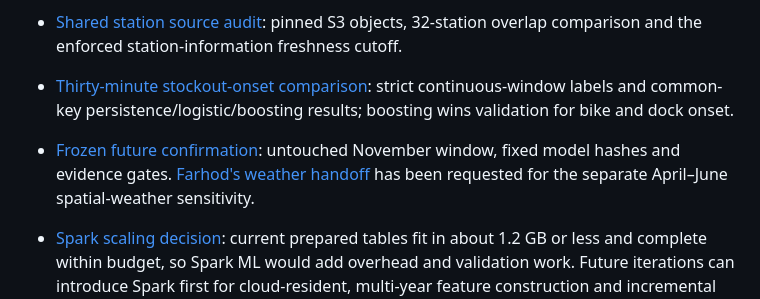
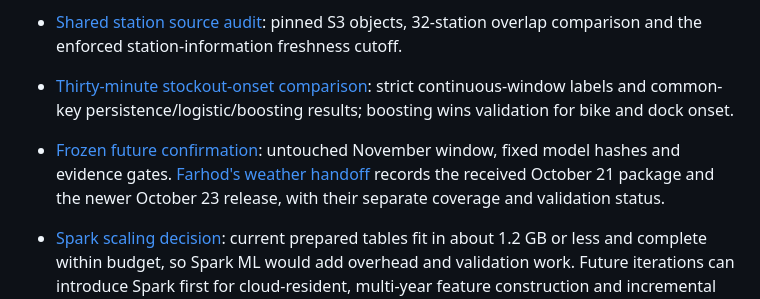
Before and after one commit to cuny-sps-datascience/citibike-data-pipeline, a Markdown page: teams/team-6/README.md, the part around the change. GitHub-like rendering.

Commit message:
Update received weather handoff and versioned release status

```diff
--- a/teams/team-6/README.md
+++ b/teams/team-6/README.md
@@ -10,7 +10,7 @@ The Team 6 project lives in the shared `cuny-sps-datascience/citibike-data-pipel
 - [Shared-repository migration](docs/shared_pipeline_migration.md): active branch, directory boundaries, retained archives and paths for adopting shared pipeline data.
 - [Shared station source audit](docs/shared_station_source_audit.md): pinned S3 objects, 32-station overlap comparison and the enforced station-information freshness cutoff.
 - [Thirty-minute stockout-onset comparison](docs/stockout_onset_results.md): strict continuous-window labels and common-key persistence/logistic/boosting results; boosting wins validation for bike and dock onset.
-- [Frozen future confirmation](docs/future_confirmation.md): untouched November window, fixed model hashes and evidence gates. [Farhod's weather handoff](docs/farhod_weather_handoff.md) has been requested for the separate April–June spatial-weather sensitivity.
+- [Frozen future confirmation](docs/future_confirmation.md): untouched November window, fixed model hashes and evidence gates. [Farhod's weather handoff](docs/farhod_weather_handoff.md) records the received October 21 package and the newer October 23 release, with their separate coverage and validation status.
 - [Spark scaling decision](docs/spark_scaling_decision.md): current prepared tables fit in about 1.2 GB or less and complete within budget, so Spark ML would add overhead and validation work. Future iterations can introduce Spark first for cloud-resident, multi-year feature construction and incremental partition refreshes when measured scaling triggers are reached.
 - [Public-only benchmark and runbook](docs/public_only_mvp.md): executed Manhattan-total forecasting without class data; [model card and measured performance](docs/manhattan_benchmark_model_card.md). Randy operates all workstreams.
 - [Three-hour execution status](docs/three_hour_execution_status.md): verified exports, cloud training/forecasting, and remaining station-level/class dependencies.
```
Also changed, not shown: 1 other file.
